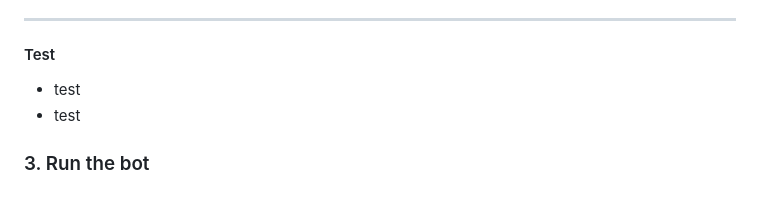
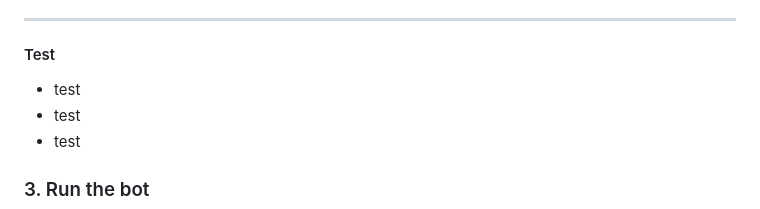
Before and after one commit to JohanvanDijk1978/memecoin-bot, a Markdown page: README.md, the part around the change. Rendered like a GitHub page.

Commit message:
test restart

```diff
--- a/README.md
+++ b/README.md
@@ -60,6 +60,7 @@ mkdir -p data
 
 #### Test
 
+- test
 - test
 - test
 
```
